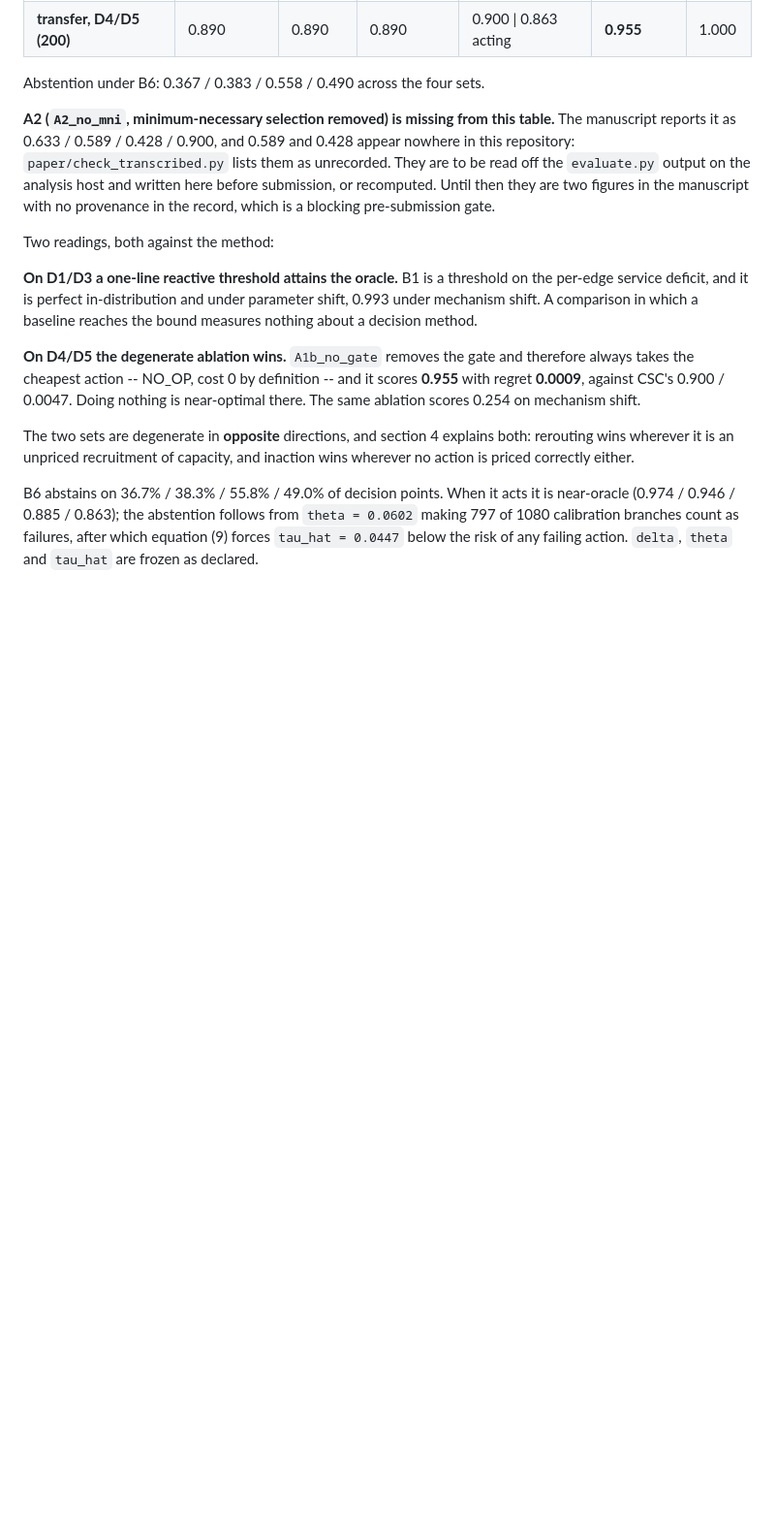
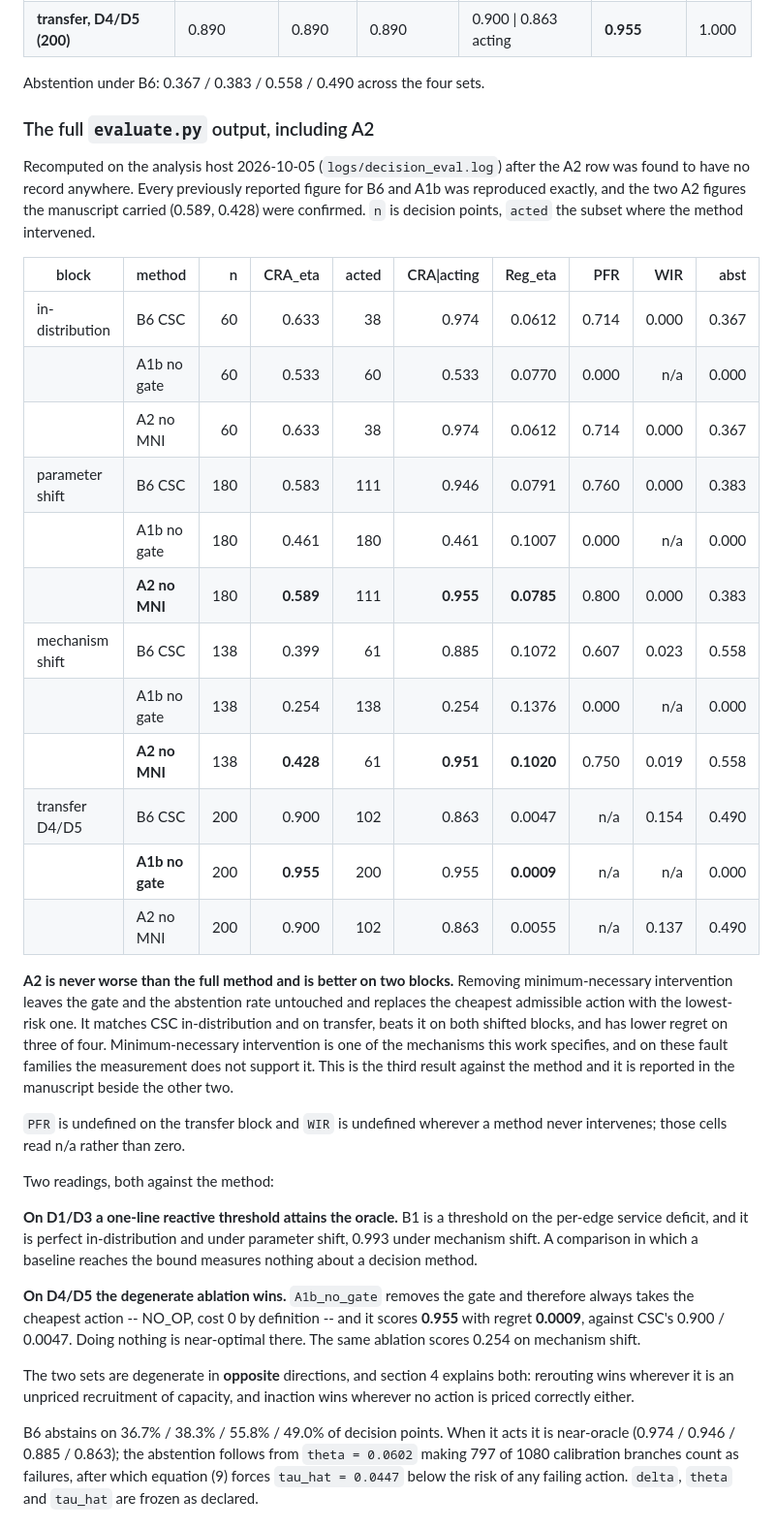
Before and after one commit to Dev-Nikita/csc-iot, a Markdown page: RESULTS.md, the part around the change. Shown at 97% size. GitHub-like rendering; blank space fills up the shorter version.

```diff
--- a/RESULTS.md
+++ b/RESULTS.md
@@ -182,13 +182,40 @@ dispersion.
 
 Abstention under B6: 0.367 / 0.383 / 0.558 / 0.490 across the four sets.
 
-**A2 (`A2_no_mni`, minimum-necessary selection removed) is missing from this
-table.** The manuscript reports it as 0.633 / 0.589 / 0.428 / 0.900, and 0.589 and
-0.428 appear nowhere in this repository: `paper/check_transcribed.py` lists them
-as unrecorded. They are to be read off the `evaluate.py` output on the analysis
-host and written here before submission, or recomputed. Until then they are two
-figures in the manuscript with no provenance in the record, which is a blocking
-pre-submission gate.
+### The full `evaluate.py` output, including A2
+
+Recomputed on the analysis host 2026-10-05 (`logs/decision_eval.log`) after the
+A2 row was found to have no record anywhere. Every previously reported figure for
+B6 and A1b was reproduced exactly, and the two A2 figures the manuscript carried
+(0.589, 0.428) were confirmed. `n` is decision points, `acted` the subset where
+the method intervened.
+
+| block | method | n | CRA_eta | acted | CRA\|acting | Reg_eta | PFR | WIR | abst |
+|---|---|---:|---:|---:|---:|---:|---:|---:|---:|
+| in-distribution | B6 CSC | 60 | 0.633 | 38 | 0.974 | 0.0612 | 0.714 | 0.000 | 0.367 |
+| | A1b no gate | 60 | 0.533 | 60 | 0.533 | 0.0770 | 0.000 | n/a | 0.000 |
+| | A2 no MNI | 60 | 0.633 | 38 | 0.974 | 0.0612 | 0.714 | 0.000 | 0.367 |
+| parameter shift | B6 CSC | 180 | 0.583 | 111 | 0.946 | 0.0791 | 0.760 | 0.000 | 0.383 |
+| | A1b no gate | 180 | 0.461 | 180 | 0.461 | 0.1007 | 0.000 | n/a | 0.000 |
+| | **A2 no MNI** | 180 | **0.589** | 111 | **0.955** | **0.0785** | 0.800 | 0.000 | 0.383 |
+| mechanism shift | B6 CSC | 138 | 0.399 | 61 | 0.885 | 0.1072 | 0.607 | 0.023 | 0.558 |
+| | A1b no gate | 138 | 0.254 | 138 | 0.254 | 0.1376 | 0.000 | n/a | 0.000 |
+| | **A2 no MNI** | 138 | **0.428** | 61 | **0.951** | **0.1020** | 0.750 | 0.019 | 0.558 |
+| transfer D4/D5 | B6 CSC | 200 | 0.900 | 102 | 0.863 | 0.0047 | n/a | 0.154 | 0.490 |
+| | **A1b no gate** | 200 | **0.955** | 200 | 0.955 | **0.0009** | n/a | n/a | 0.000 |
+| | A2 no MNI | 200 | 0.900 | 102 | 0.863 | 0.0055 | n/a | 0.137 | 0.490 |
+
+**A2 is never worse than the full method and is better on two blocks.** Removing
+minimum-necessary intervention leaves the gate and the abstention rate untouched
+and replaces the cheapest admissible action with the lowest-risk one. It matches
+CSC in-distribution and on transfer, beats it on both shifted blocks, and has
+lower regret on three of four. Minimum-necessary intervention is one of the
+mechanisms this work specifies, and on these fault families the measurement does
+not support it. This is the third result against the method and it is reported in
+the manuscript beside the other two.
+
+`PFR` is undefined on the transfer block and `WIR` is undefined wherever a method
+never intervenes; those cells read n/a rather than zero.
 
 Two readings, both against the method:
 
```
Also changed, not shown: EXPERIMENT_PROTOCOL.md (+39 -0 lines), PRESUBMISSION.md (+18 -6 lines).
